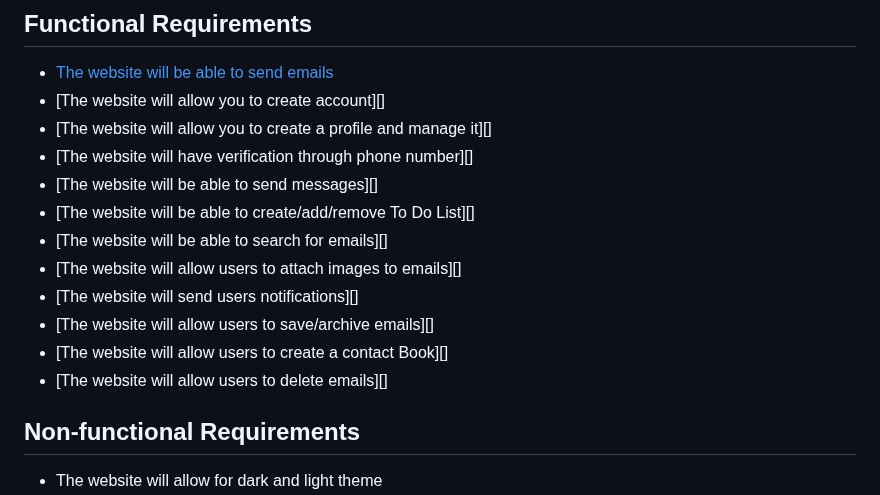
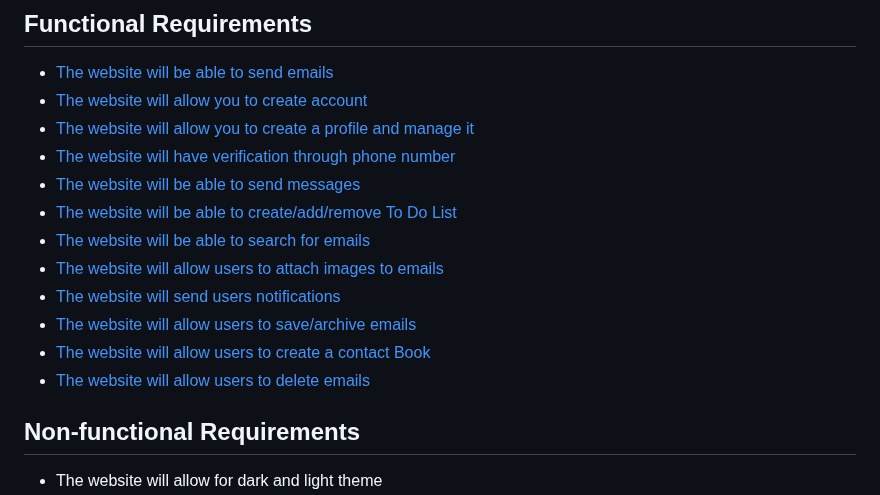
Before and after one commit to PioRomo/131-email-client, a Markdown page: requirements.md, the part around one of its changes. GitHub-like rendering.

```diff
--- a/requirements.md
+++ b/requirements.md
@@ -1,16 +1,16 @@
 ## Functional Requirements
 * [The website will be able to send emails](#the-website-will-be-able-to-send-emails)
-* [The website will allow you to create account][]
-* [The website will allow you to create a profile and manage it][]
-* [The website will have verification through phone number][]
-* [The website will be able to send messages][]
-* [The website will be able to create/add/remove To Do List][]
-* [The website will be able to search for emails][]
-* [The website will allow users to attach images to emails][]
-* [The website will send users notifications][]
-* [The website will allow users to save/archive emails][]
-* [The website will allow users to create a contact Book][]
-* [The website will allow users to delete emails][]
+* [The website will allow you to create account](#the-website-will-you-to-create-an-account)
+* [The website will allow you to create a profile and manage it](#the-website-will-allow-you-to-create-a-profile-and-manage-it)
+* [The website will have verification through phone number](#the-website-will-have-verification-through-phone-number)
+* [The website will be able to send messages](#the-website-will-be-able-to-send-messages)
+* [The website will be able to create/add/remove To Do List](#the-website-will-be-able-to-create/add/remove-toDoList)
+* [The website will be able to search for emails](#the-website-will-be-able-to-search-for-email)
+* [The website will allow users to attach images to emails]()
+* [The website will send users notifications]()
+* [The website will allow users to save/archive emails]()
+* [The website will allow users to create a contact Book]()
+* [The website will allow users to delete emails](#the-website-will-be-able-to-delete-emails)
 
 ## Non-functional Requirements
 * The website will allow for dark and light theme
```
Also changed, not shown: other parts of requirements.md (+20 -22 lines).
